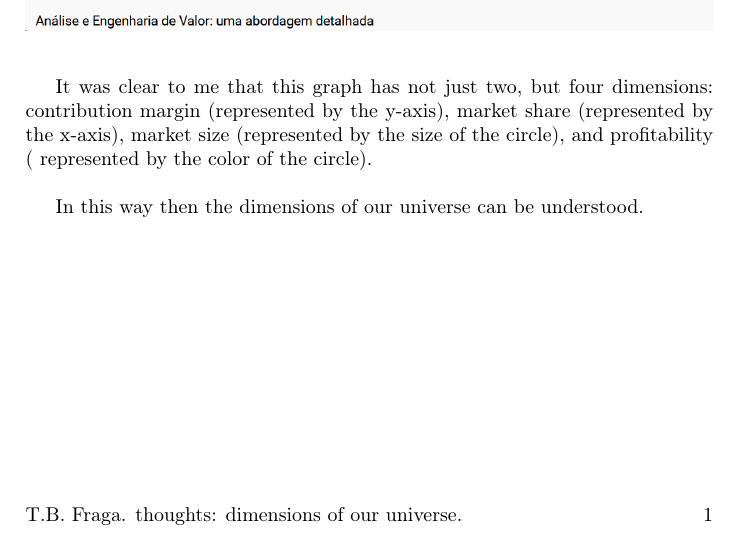
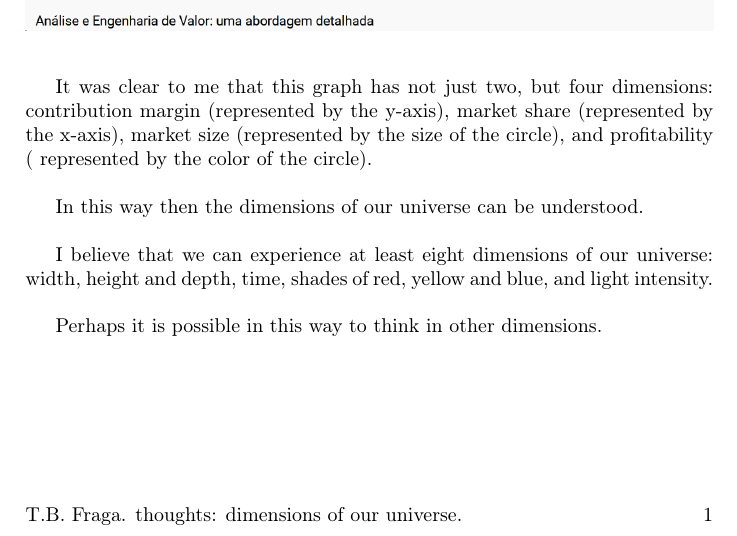
Before and after one commit to tbfraga/thoughts, a LaTeX book (dimensions.tex): part of the page, cut so that both start at the same text. Compiled offline with pdfLaTeX.

Commit message:
about dimensions
thoughts about the dimensions of the universe that we experience

```diff
--- a/dimensions.tex
+++ b/dimensions.tex
@@ -101,6 +101,10 @@ Then I saw another video by Daniel Garbin on value engineering, in which he pres
 
 It was clear to me that this graph has not just two, but four dimensions: contribution margin (represented by the y-axis), market share (represented by the x-axis), market size (represented by the size of the circle), and profitability ( represented by the color of the circle). \\
 
-In this way then the dimensions of our universe can be understood.
+In this way then the dimensions of our universe can be understood. \\
+
+I believe that we can experience at least eight dimensions of our universe: width, height and depth, time, shades of red, yellow and blue, and light intensity. \\
+
+Perhaps it is possible in this way to think in other dimensions.
 
 \end{document}
```
Also changed, not shown: dimensions.pdf.
